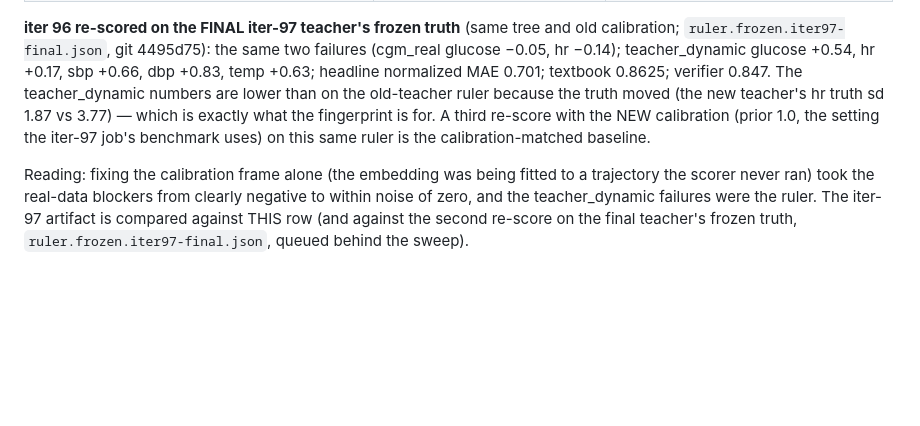
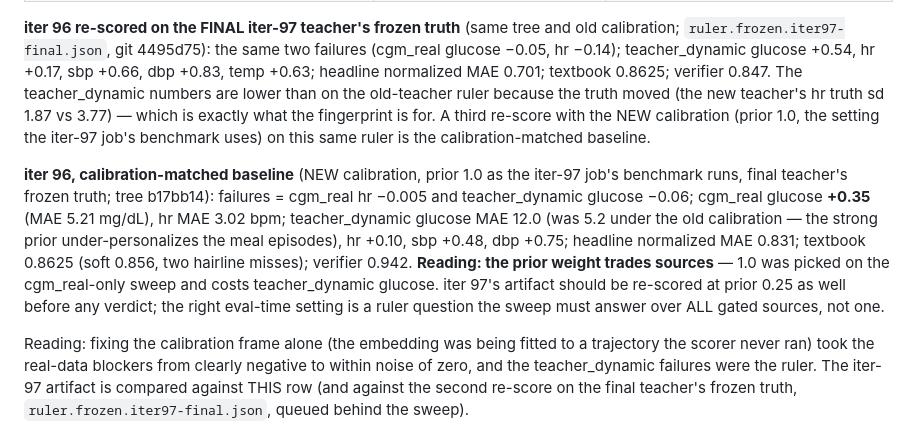
Before and after one commit to grovina/pulse, a Markdown page: docs/iter97-proposal.md, the part around the change. Drawn GitHub-style; blank space fills up the shorter version.

Commit message:
iter 97: the calibration-matched iter-96 baseline, and the prior weight trades sources
Co-Authored-By: Claude Fable 5.1 <noreply@anthropic.com>
Claude-Session: https://claude.ai/code/session_01QPo2JftNVNTACdchkMZPM8

```diff
--- a/docs/iter97-proposal.md
+++ b/docs/iter97-proposal.md
@@ -166,6 +166,17 @@ moved (the new teacher's hr truth sd 1.87 vs 3.77) — which is exactly what the
 fingerprint is for. A third re-score with the NEW calibration (prior 1.0, the setting the
 iter-97 job's benchmark uses) on this same ruler is the calibration-matched baseline.
 
+**iter 96, calibration-matched baseline** (NEW calibration, prior 1.0 as the iter-97 job's
+benchmark runs, final teacher's frozen truth; tree b17bb14): failures = cgm_real hr
+−0.005 and teacher_dynamic glucose −0.06; cgm_real glucose **+0.35** (MAE 5.21 mg/dL),
+hr MAE 3.02 bpm; teacher_dynamic glucose MAE 12.0 (was 5.2 under the old calibration —
+the strong prior under-personalizes the meal episodes), hr +0.10, sbp +0.48, dbp +0.75;
+headline normalized MAE 0.831; textbook 0.8625 (soft 0.856, two hairline misses);
+verifier 0.942. **Reading: the prior weight trades sources** — 1.0 was picked on the
+cgm_real-only sweep and costs teacher_dynamic glucose. iter 97's artifact should be
+re-scored at prior 0.25 as well before any verdict; the right eval-time setting is a
+ruler question the sweep must answer over ALL gated sources, not one.
+
 Reading: fixing the calibration frame alone (the embedding was being fitted to a
 trajectory the scorer never ran) took the real-data blockers from clearly negative to
 within noise of zero, and the teacher_dynamic failures were the ruler. The iter-97
```
